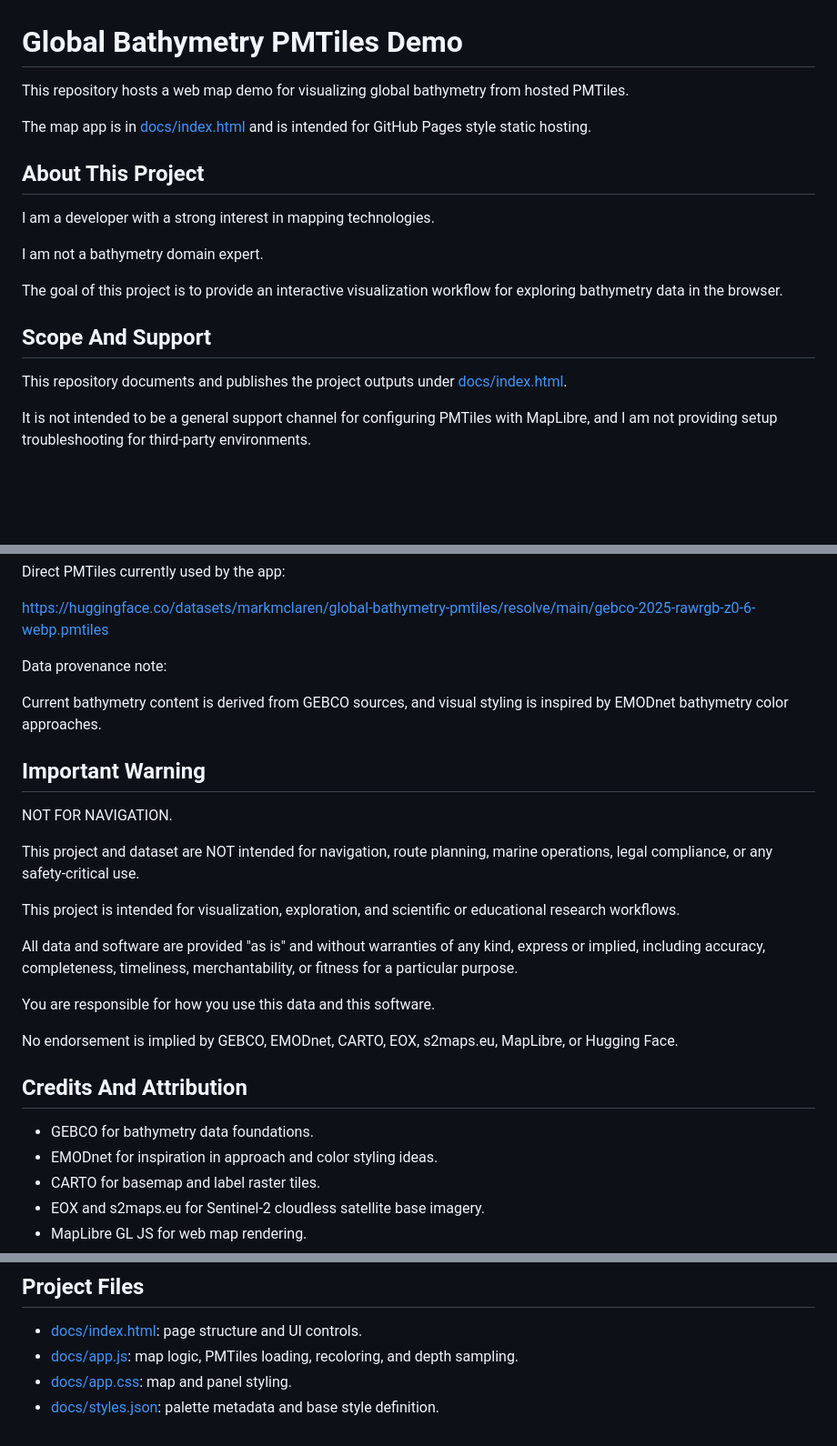
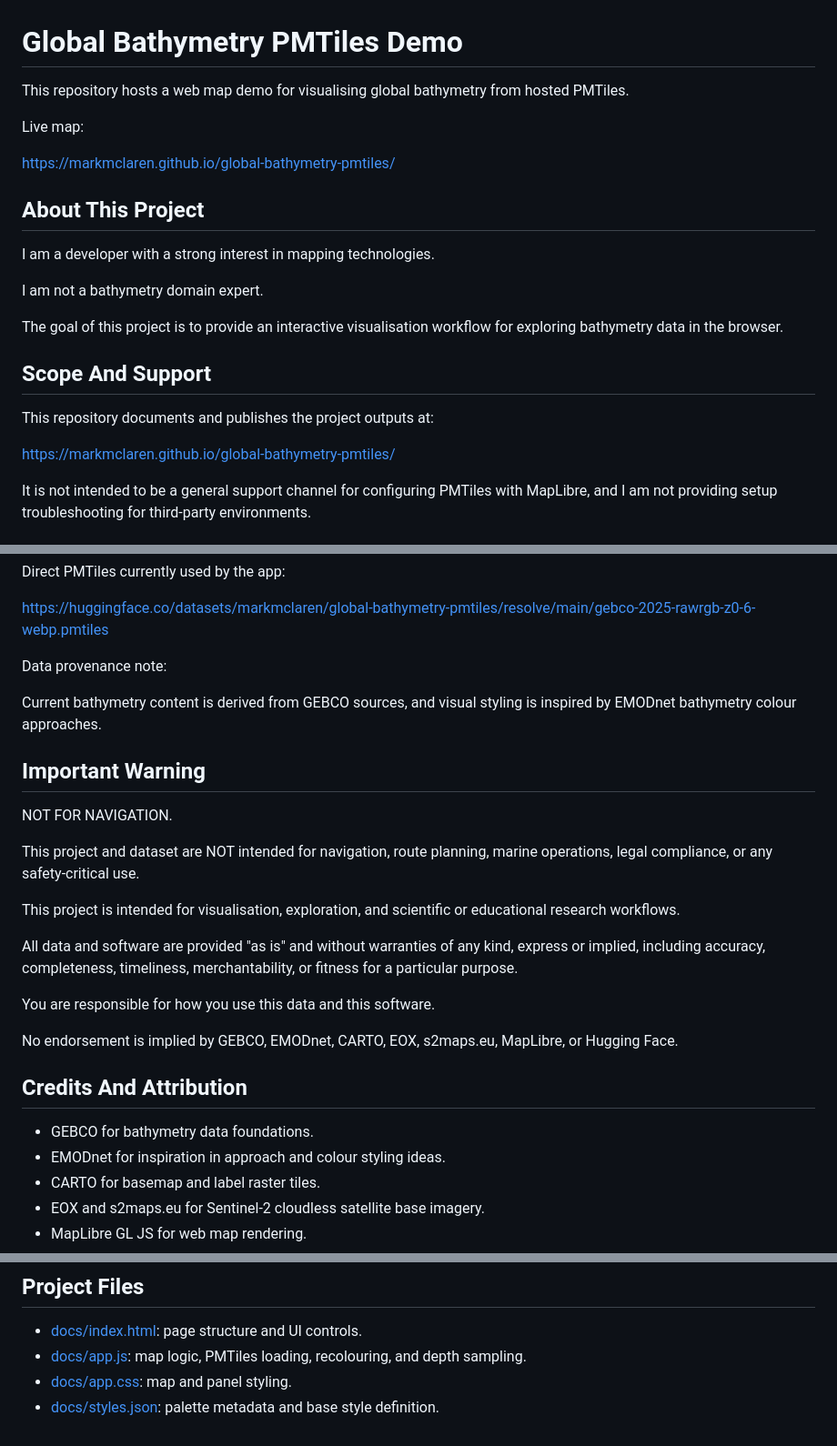
Before and after one commit to markmclaren/global-bathymetry-pmtiles, a Markdown page: README.md, 3 parts joined by grey strips. Shown at 91% size. GitHub-like rendering; blank space fills up the shorter version.

Commit message:
Refine README wording and use live map link

```diff
--- a/README.md
+++ b/README.md
@@ -1,8 +1,10 @@
 # Global Bathymetry PMTiles Demo
 
-This repository hosts a web map demo for visualizing global bathymetry from hosted PMTiles.
+This repository hosts a web map demo for visualising global bathymetry from hosted PMTiles.
 
-The map app is in [docs/index.html](docs/index.html) and is intended for GitHub Pages style static hosting.
+Live map:
+
+[https://markmclaren.github.io/global-bathymetry-pmtiles/](https://markmclaren.github.io/global-bathymetry-pmtiles/)
 
 ## About This Project
 
@@ -10,11 +12,13 @@ I am a developer with a strong interest in mapping technologies.
 
 I am not a bathymetry domain expert.
 
-The goal of this project is to provide an interactive visualization workflow for exploring bathymetry data in the browser.
+The goal of this project is to provide an interactive visualisation workflow for exploring bathymetry data in the browser.
 
 ## Scope And Support
 
-This repository documents and publishes the project outputs under [docs/index.html](docs/index.html).
+This repository documents and publishes the project outputs at:
+
+[https://markmclaren.github.io/global-bathymetry-pmtiles/](https://markmclaren.github.io/global-bathymetry-pmtiles/)
 
 It is not intended to be a general support channel for configuring PMTiles with MapLibre, and I am not providing setup troubleshooting for third-party environments.
 
@@ -30,7 +34,7 @@ Direct PMTiles currently used by the app:
 
 Data provenance note:
 
-Current bathymetry content is derived from GEBCO sources, and visual styling is inspired by EMODnet bathymetry color approaches.
+Current bathymetry content is derived from GEBCO sources, and visual styling is inspired by EMODnet bathymetry colour approaches.
 
 ## Important Warning
 
@@ -38,7 +42,7 @@ NOT FOR NAVIGATION.
 
 This project and dataset are NOT intended for navigation, route planning, marine operations, legal compliance, or any safety-critical use.
 
-This project is intended for visualization, exploration, and scientific or educational research workflows.
+This project is intended for visualisation, exploration, and scientific or educational research workflows.
 
 All data and software are provided "as is" and without warranties of any kind, express or implied, including accuracy, completeness, timeliness, merchantability, or fitness for a particular purpose.
 
@@ -49,7 +53,7 @@ No endorsement is implied by GEBCO, EMODnet, CARTO, EOX, s2maps.eu, MapLibre, or
 ## Credits And Attribution
 
 - GEBCO for bathymetry data foundations.
-- EMODnet for inspiration in approach and color styling ideas.
+- EMODnet for inspiration in approach and colour styling ideas.
 - CARTO for basemap and label raster tiles.
 - EOX and s2maps.eu for Sentinel-2 cloudless satellite base imagery.
 - MapLibre GL JS for web map rendering.
@@ -68,6 +72,6 @@ Useful links:
 ## Project Files
 
 - [docs/index.html](docs/index.html): page structure and UI controls.
-- [docs/app.js](docs/app.js): map logic, PMTiles loading, recoloring, and depth sampling.
+- [docs/app.js](docs/app.js): map logic, PMTiles loading, recolouring, and depth sampling.
 - [docs/app.css](docs/app.css): map and panel styling.
 - [docs/styles.json](docs/styles.json): palette metadata and base style definition.
```
